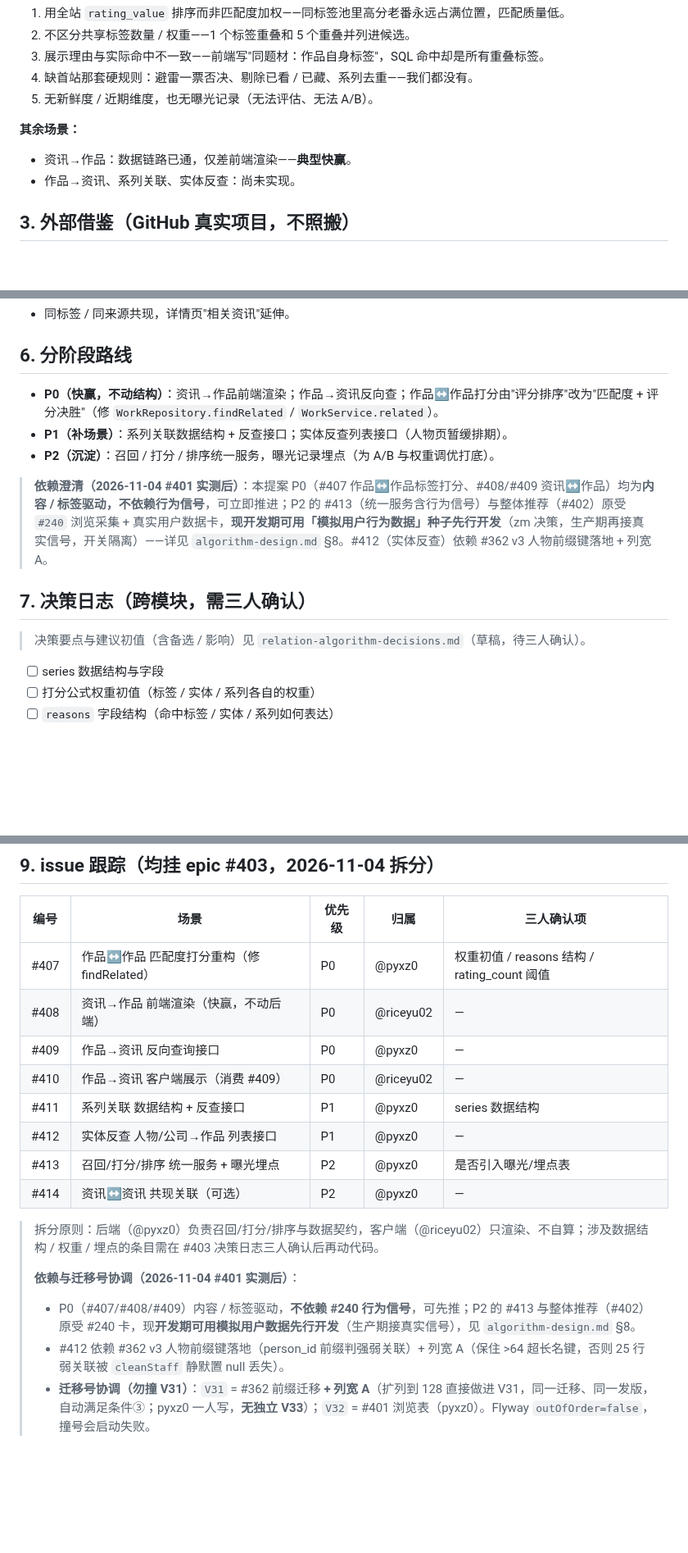
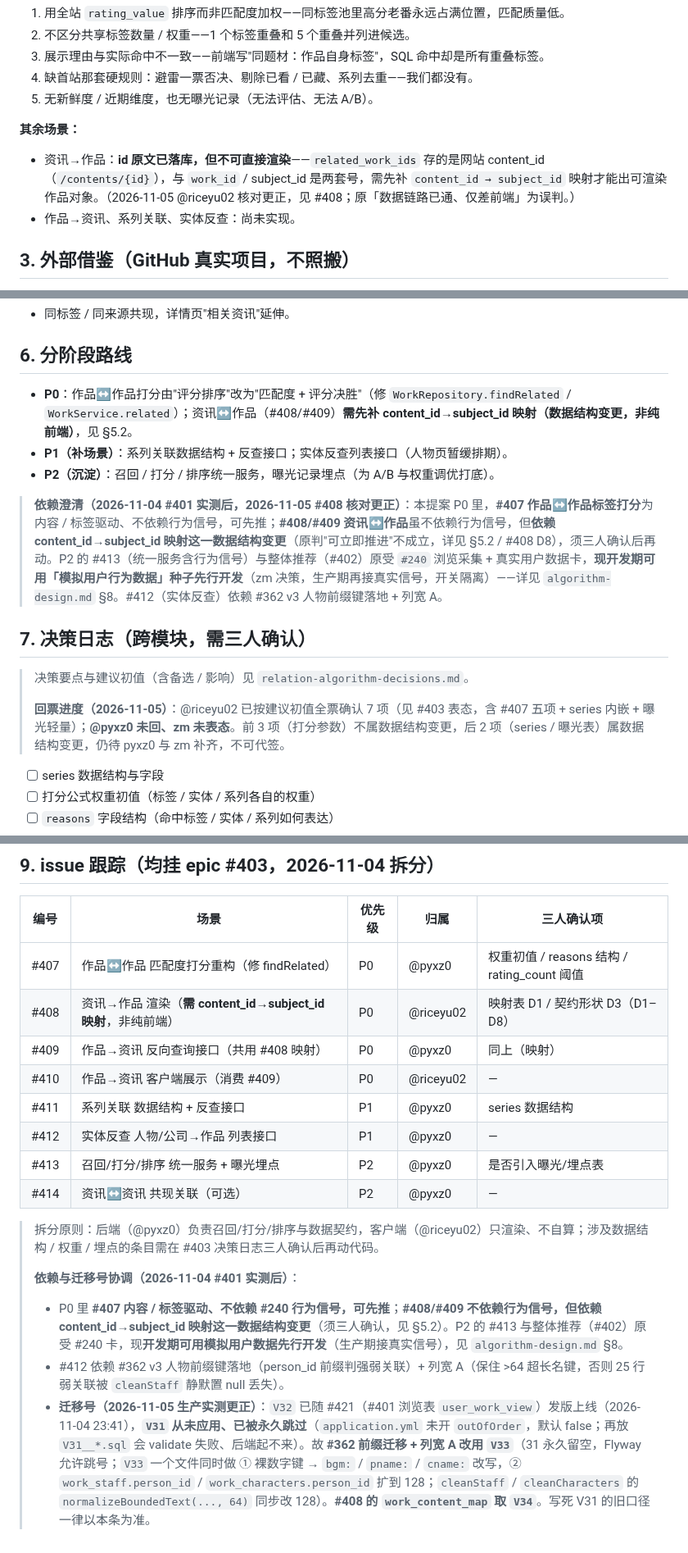
Before and after one commit to otaku-dev-team/otaku-data-platform, a Markdown page: docs/relation-algorithm.md, 3 parts joined by grey strips. Shown at 82% size. Drawn GitHub-style; blank space fills up the shorter version.

Commit message:
docs: 更正关联算法口径——V31作废改V33(#408映射表V34)、资讯↔作品需content_id映射非纯前端、记录riceyu02回票进度

```diff
--- a/docs/relation-algorithm.md
+++ b/docs/relation-algorithm.md
@@ -34,7 +34,7 @@
 5. 无新鲜度 / 近期维度，也无曝光记录（无法评估、无法 A/B）。
 
 **其余场景：**
-- 资讯→作品：数据链路已通，仅差前端渲染——**典型快赢**。
+- 资讯→作品：**id 原文已落库，但不可直接渲染**——`related_work_ids` 存的是网站 content_id（`/contents/{id}`），与 `work_id` / subject_id 是两套号，需先补 `content_id → subject_id` 映射才能出可渲染作品对象。（2026-11-05 @riceyu02 核对更正，见 #408；原「数据链路已通、仅差前端」为误判。）
 - 作品→资讯、系列关联、实体反查：尚未实现。
 
 ## 3. 外部借鉴（GitHub 真实项目，不照搬）
@@ -100,15 +102,17 @@
 
 ## 6. 分阶段路线
 
-- **P0（快赢，不动结构）**：资讯→作品前端渲染；作品→资讯反向查；作品↔作品打分由"评分排序"改为"匹配度 + 评分决胜"（修 `WorkRepository.findRelated` / `WorkService.related`）。
+- **P0**：作品↔作品打分由"评分排序"改为"匹配度 + 评分决胜"（修 `WorkRepository.findRelated` / `WorkService.related`）；资讯↔作品（#408/#409）**需先补 content_id→subject_id 映射（数据结构变更，非纯前端）**，见 §5.2。
 - **P1（补场景）**：系列关联数据结构 + 反查接口；实体反查列表接口（人物页暂缓排期）。
 - **P2（沉淀）**：召回 / 打分 / 排序统一服务，曝光记录埋点（为 A/B 与权重调优打底）。
 
-> **依赖澄清（2026-11-04 #401 实测后）**：本提案 P0（#407 作品↔作品标签打分、#408/#409 资讯↔作品）均为**内容 / 标签驱动，不依赖行为信号**，可立即推进；P2 的 #413（统一服务含行为信号）与整体推荐（#402）原受 `#240` 浏览采集 + 真实用户数据卡，**现开发期可用「模拟用户行为数据」种子先行开发**（zm 决策，生产期再接真实信号，开关隔离）——详见 `algorithm-design.md` §8。#412（实体反查）依赖 #362 v3 人物前缀键落地 + 列宽 A。
+> **依赖澄清（2026-11-04 #401 实测后，2026-11-05 #408 核对更正）**：本提案 P0 里，**#407 作品↔作品标签打分**为内容 / 标签驱动、不依赖行为信号，可先推；**#408/#409 资讯↔作品**虽不依赖行为信号，但**依赖 content_id→subject_id 映射这一数据结构变更**（原判"可立即推进"不成立，详见 §5.2 / #408 D8），须三人确认后再动。P2 的 #413（统一服务含行为信号）与整体推荐（#402）原受 `#240` 浏览采集 + 真实用户数据卡，**现开发期可用「模拟用户行为数据」种子先行开发**（zm 决策，生产期再接真实信号，开关隔离）——详见 `algorithm-design.md` §8。#412（实体反查）依赖 #362 v3 人物前缀键落地 + 列宽 A。
 
 ## 7. 决策日志（跨模块，需三人确认）
 
-> 决策要点与建议初值（含备选 / 影响）见 `relation-algorithm-decisions.md`（草稿，待三人确认）。
+> 决策要点与建议初值（含备选 / 影响）见 `relation-algorithm-decisions.md`。
+>
+> **回票进度（2026-11-05）**：@riceyu02 已按建议初值全票确认 7 项（见 #403 表态，含 #407 五项 + series 内嵌 + 曝光轻量）；**@pyxz0 未回、zm 未表态**。前 3 项（打分参数）不属数据结构变更，后 2 项（series / 曝光表）属数据结构变更，仍待 pyxz0 与 zm 补齐，不可代签。
 
 - [ ] series 数据结构与字段
 - [ ] 打分公式权重初值（标签 / 实体 / 系列各自的权重）
@@ -128,8 +132,8 @@
 | 编号 | 场景 | 优先级 | 归属 | 三人确认项 |
 | --- | --- | --- | --- | --- |
 | #407 | 作品↔作品 匹配度打分重构（修 findRelated） | P0 | @pyxz0 | 权重初值 / reasons 结构 / rating_count 阈值 |
-| #408 | 资讯→作品 前端渲染（快赢，不动后端） | P0 | @riceyu02 | — |
-| #409 | 作品→资讯 反向查询接口 | P0 | @pyxz0 | — |
+| #408 | 资讯→作品 渲染（**需 content_id→subject_id 映射**，非纯前端） | P0 | @riceyu02 | 映射表 D1 / 契约形状 D3（D1–D8） |
+| #409 | 作品→资讯 反向查询接口（共用 #408 映射） | P0 | @pyxz0 | 同上（映射） |
 | #410 | 作品→资讯 客户端展示（消费 #409） | P0 | @riceyu02 | — |
 | #411 | 系列关联 数据结构 + 反查接口 | P1 | @pyxz0 | series 数据结构 |
 | #412 | 实体反查 人物/公司→作品 列表接口 | P1 | @pyxz0 | — |
@@ -139,6 +143,6 @@
 > 拆分原则：后端（@pyxz0）负责召回/打分/排序与数据契约，客户端（@riceyu02）只渲染、不自算；涉及数据结构 / 权重 / 埋点的条目需在 #403 决策日志三人确认后再动代码。
 >
 > **依赖与迁移号协调（2026-11-04 #401 实测后）**：
-> - P0（#407/#408/#409）内容 / 标签驱动，**不依赖 #240 行为信号**，可先推；P2 的 #413 与整体推荐（#402）原受 #240 卡，现**开发期可用模拟用户数据先行开发**（生产期接真实信号），见 `algorithm-design.md` §8。
+> - P0 里 **#407 内容 / 标签驱动、不依赖 #240 行为信号，可先推**；**#408/#409 不依赖行为信号，但依赖 content_id→subject_id 映射这一数据结构变更**（须三人确认，见 §5.2）。P2 的 #413 与整体推荐（#402）原受 #240 卡，现**开发期可用模拟用户数据先行开发**（生产期接真实信号），见 `algorithm-design.md` §8。
 > - #412 依赖 #362 v3 人物前缀键落地（person_id 前缀判强弱关联）+ 列宽 A（保住 >64 超长名键，否则 25 行弱关联被 `cleanStaff` 静默置 null 丢失）。
-> - **迁移号协调（勿撞 V31）**：`V31` = #362 前缀迁移 **+ 列宽 A**（扩列到 128 直接做进 V31，同一迁移、同一发版，自动满足条件③；pyxz0 一人写，**无独立 V33**）；`V32` = #401 浏览表（pyxz0）。Flyway `outOfOrder=false`，撞号会启动失败。
+> - **迁移号（2026-11-05 生产实测更正）**：`V32` 已随 #421（#401 浏览表 `user_work_view`）发版上线（2026-11-04 23:41），**`V31` 从未应用、已被永久跳过**（`application.yml` 未开 `outOfOrder`，默认 false；再放 `V31__*.sql` 会 validate 失败、后端起不来）。故 **#362 前缀迁移 + 列宽 A 改用 `V33`**（31 永久留空，Flyway 允许跳号；`V33` 一个文件同时做 ① 裸数字键 → `bgm:` / `pname:` / `cname:` 改写，② `work_staff.person_id` / `work_characters.person_id` 扩到 128；`cleanStaff` / `cleanCharacters` 的 `normalizeBoundedText(..., 64)` 同步改 128）。**#408 的 `work_content_map` 取 `V34`**。写死 V31 的旧口径一律以本条为准。
```
Also changed, not shown: other parts of docs/relation-algorithm.md (+4 -2 lines), docs/relation-algorithm-decisions.md (+1 -1 lines).
